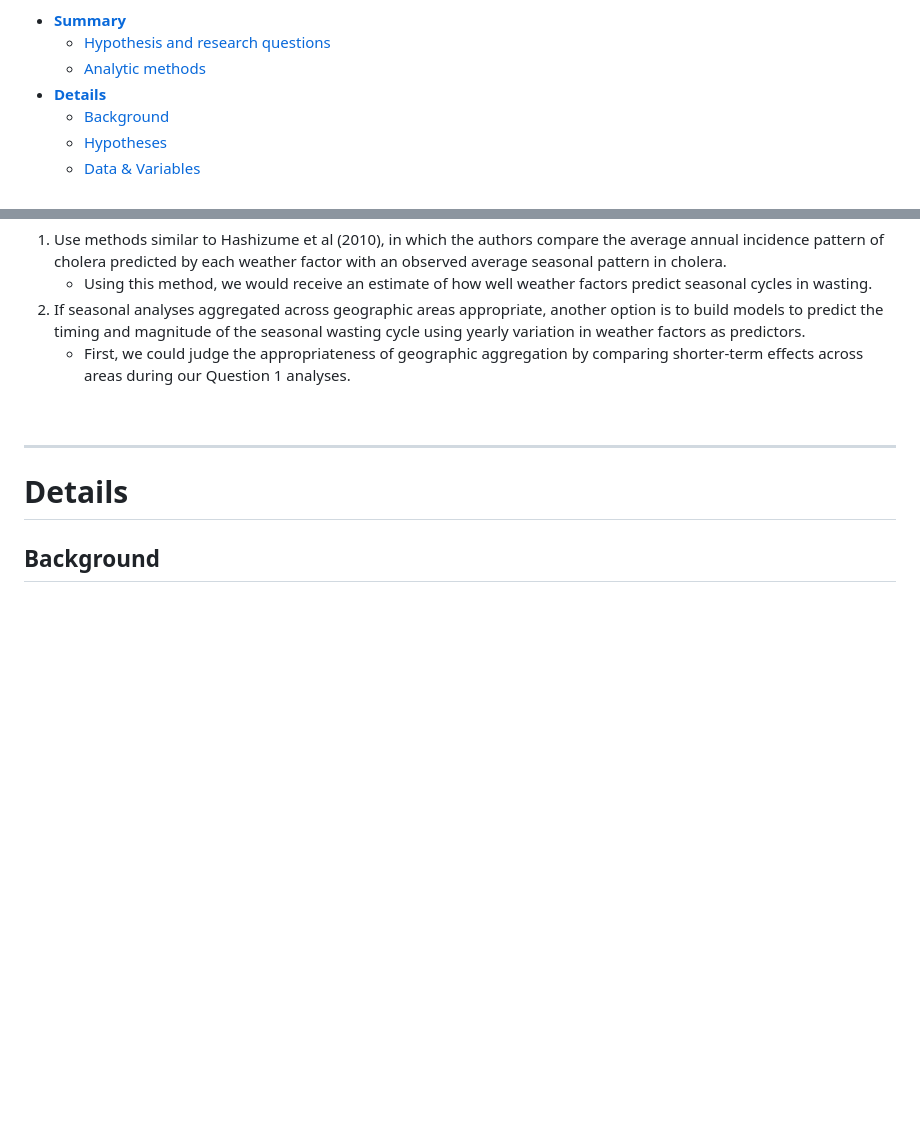
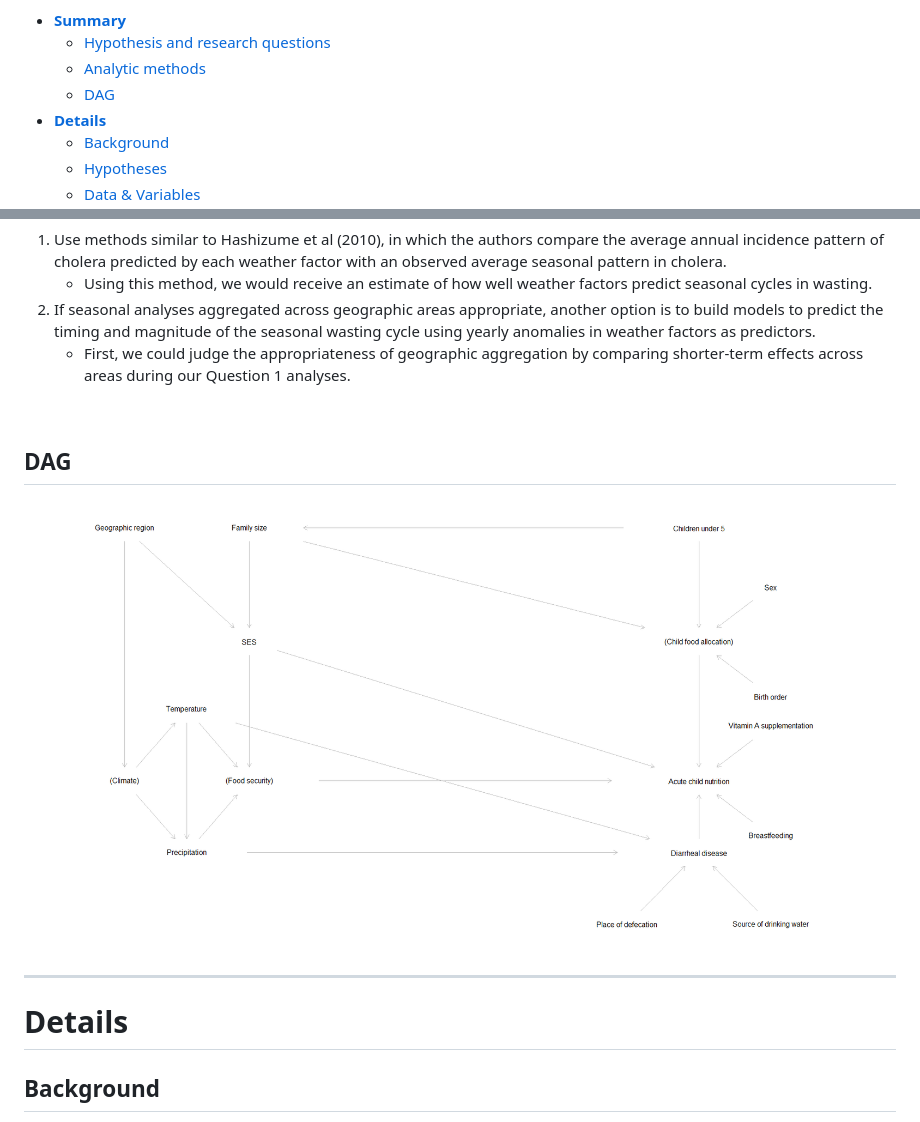
Before and after one commit to simmwill/thesis_timeseries, a Markdown page: analytic_plan.md, 2 parts joined by grey strips. Drawn GitHub-style; pictures changed too: images/presentation_dag.png (added); blank space fills up the shorter version.

```diff
--- a/analytic_plan.md
+++ b/analytic_plan.md
@@ -7,6 +7,7 @@ malnutrition: Bangladesh, 1990-2006
       - [Hypothesis and research
         questions](#hypothesis-and-research-questions)
       - [Analytic methods](#analytic-methods)
+      - [DAG](#dag)
   - [**Details**](#details)
       - [Background](#background)
       - [Hypotheses](#hypotheses)
@@ -78,13 +78,17 @@ options:
         weather factors predict seasonal cycles in wasting.
 2.  If seasonal analyses aggregated across geographic areas appropriate,
     another option is to build models to predict the timing and
-    magnitude of the seasonal wasting cycle using yearly variation in
+    magnitude of the seasonal wasting cycle using yearly anomalies in
     weather factors as predictors.
       - First, we could judge the appropriateness of geographic
         aggregation by comparing shorter-term effects across areas
         during our Question 1 analyses.
 
 
+
+## DAG
+
+![dag\_draft](./images/presentation_dag.png)
 
 -----
 
```
Also changed, not shown: other parts of analytic_plan.md (+8 -19 lines), images/dia_term.gif, images/eq_new_stackbracket.gif (added), 2 other files.
